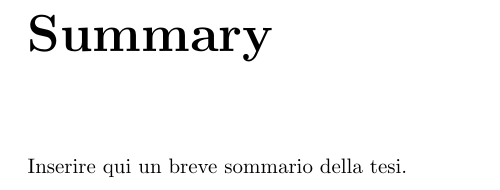
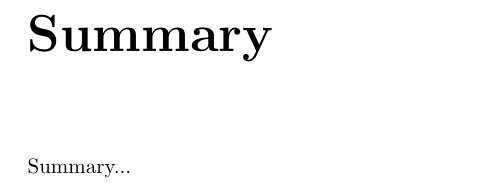
Before and after one commit to cmikke97/Thesis, a LaTeX thesis (Thesis/esempio_tesi_magistrale.tex): part of page 4 of 19, cut so that both start at the same text. Compiled offline with pdfLaTeX; the source files are stored in an older character set and shown here as Unicode.

Commit message:
txs auto checkin

```diff
--- a/Thesis/esempio_tesi_magistrale.tex
+++ b/Thesis/esempio_tesi_magistrale.tex
@@ -119,13 +119,14 @@
 
 % opzionale, solo se si vuole dedicare la tesi a delle persone care
 \begin{dedica}
+
 Thanks...
 
 \end{dedica}
 
 \sommario
 
-Inserire qui un breve sommario della tesi.
+Summary...
 
 \ringraziamenti
 
```
